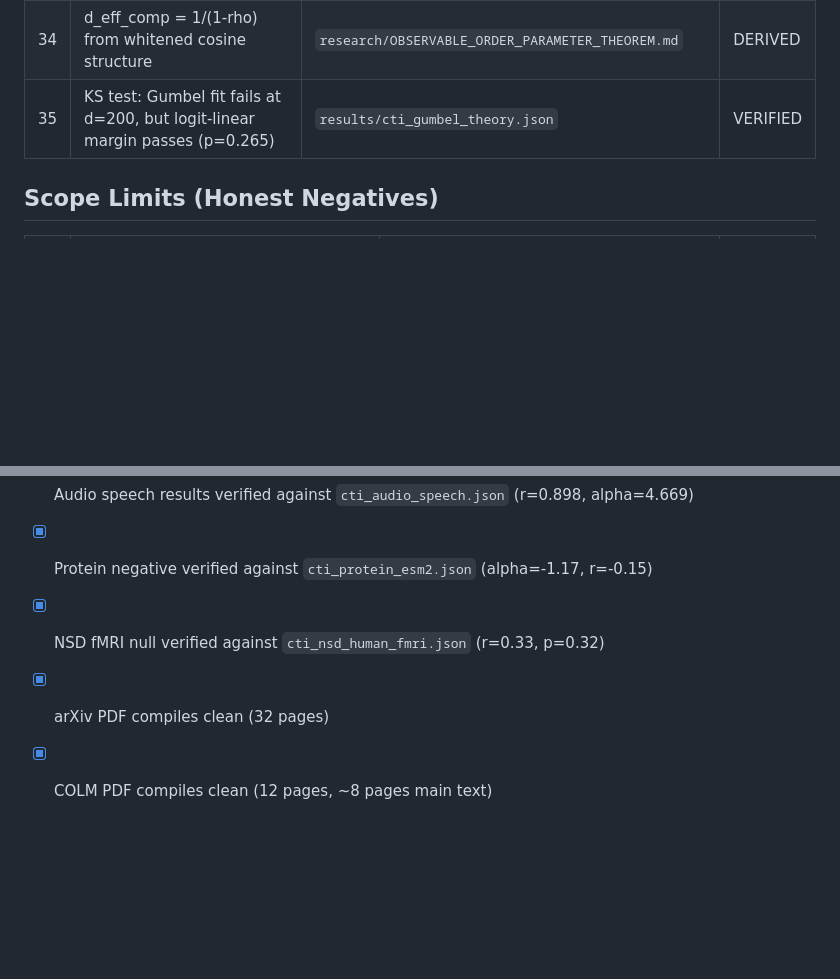
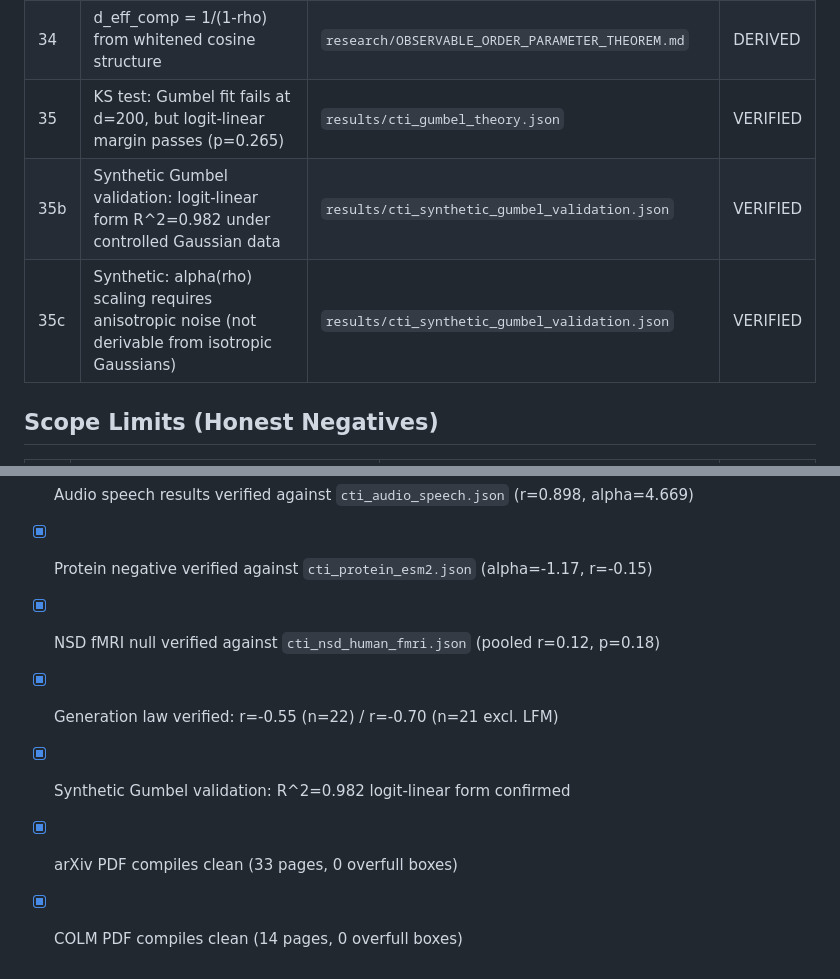
Before and after one commit to dl1683/moonshot-cti-universal-law, a Markdown page: research/CLAIM_EVIDENCE_CHECKLIST.md, 2 parts joined by grey strips. GitHub-like rendering; blank space fills up the shorter version.

Commit message:
Update checklist: add synthetic validation, fix stale NSD/page entries
Co-Authored-By: Claude Opus 4.6 <noreply@anthropic.com>

```diff
--- a/research/CLAIM_EVIDENCE_CHECKLIST.md
+++ b/research/CLAIM_EVIDENCE_CHECKLIST.md
@@ -67,6 +67,8 @@ Every claim in the paper abstract and main text mapped to supporting result file
 | 33 | Gumbel-race competition gives logit-linear form | `research/OBSERVABLE_ORDER_PARAMETER_THEOREM.md` (Theorem 1) | DERIVED |
 | 34 | d_eff_comp = 1/(1-rho) from whitened cosine structure | `research/OBSERVABLE_ORDER_PARAMETER_THEOREM.md` | DERIVED |
 | 35 | KS test: Gumbel fit fails at d=200, but logit-linear margin passes (p=0.265) | `results/cti_gumbel_theory.json` | VERIFIED |
+| 35b | Synthetic Gumbel validation: logit-linear form R^2=0.982 under controlled Gaussian data | `results/cti_synthetic_gumbel_validation.json` | VERIFIED |
+| 35c | Synthetic: alpha(rho) scaling requires anisotropic noise (not derivable from isotropic Gaussians) | `results/cti_synthetic_gumbel_validation.json` | VERIFIED |
 
 ## Scope Limits (Honest Negatives)
 
@@ -89,6 +91,8 @@ Every claim in the paper abstract and main text mapped to supporting result file
 - [x] H3 ranking rho/p verified against `cti_downstream_h3_n9.json`
 - [x] Audio speech results verified against `cti_audio_speech.json` (r=0.898, alpha=4.669)
 - [x] Protein negative verified against `cti_protein_esm2.json` (alpha=-1.17, r=-0.15)
-- [x] NSD fMRI null verified against `cti_nsd_human_fmri.json` (r=0.33, p=0.32)
-- [x] arXiv PDF compiles clean (32 pages)
-- [x] COLM PDF compiles clean (12 pages, ~8 pages main text)
+- [x] NSD fMRI null verified against `cti_nsd_human_fmri.json` (pooled r=0.12, p=0.18)
+- [x] Generation law verified: r=-0.55 (n=22) / r=-0.70 (n=21 excl. LFM)
+- [x] Synthetic Gumbel validation: R^2=0.982 logit-linear form confirmed
+- [x] arXiv PDF compiles clean (33 pages, 0 overfull boxes)
+- [x] COLM PDF compiles clean (14 pages, 0 overfull boxes)
```
